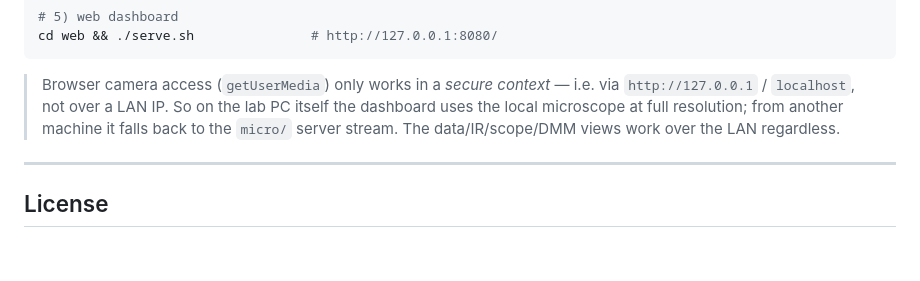
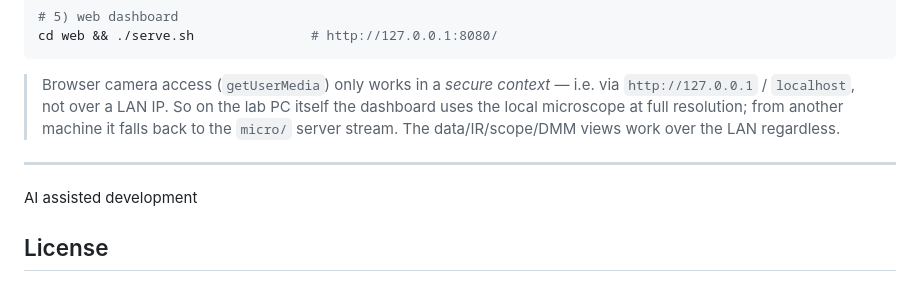
Before and after one commit to JimKnopfIoT/labcam-pc, a Markdown page: README.md, the part around the change. GitHub-like rendering; blank space fills up the shorter version.

Commit message:
README: AI assisted development
AI assisted development

```diff
--- a/README.md
+++ b/README.md
@@ -209,6 +209,8 @@ cd web && ./serve.sh               # http://127.0.0.1:8080/
 
 ---
 
+AI assisted development
+
 ## License
 
 * **GPL-3.0-or-later** for this repository — see `LICENSE`.
```
